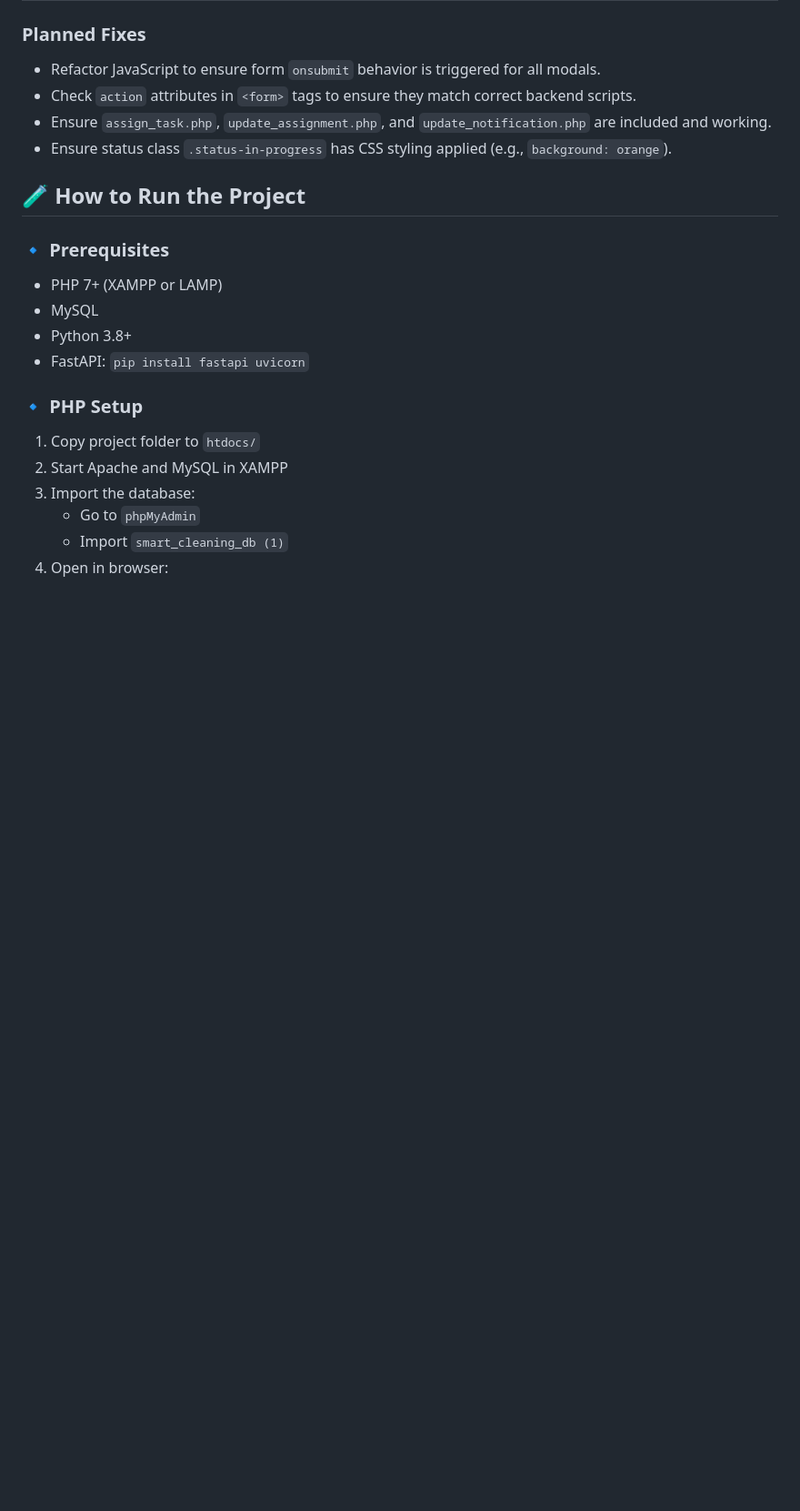
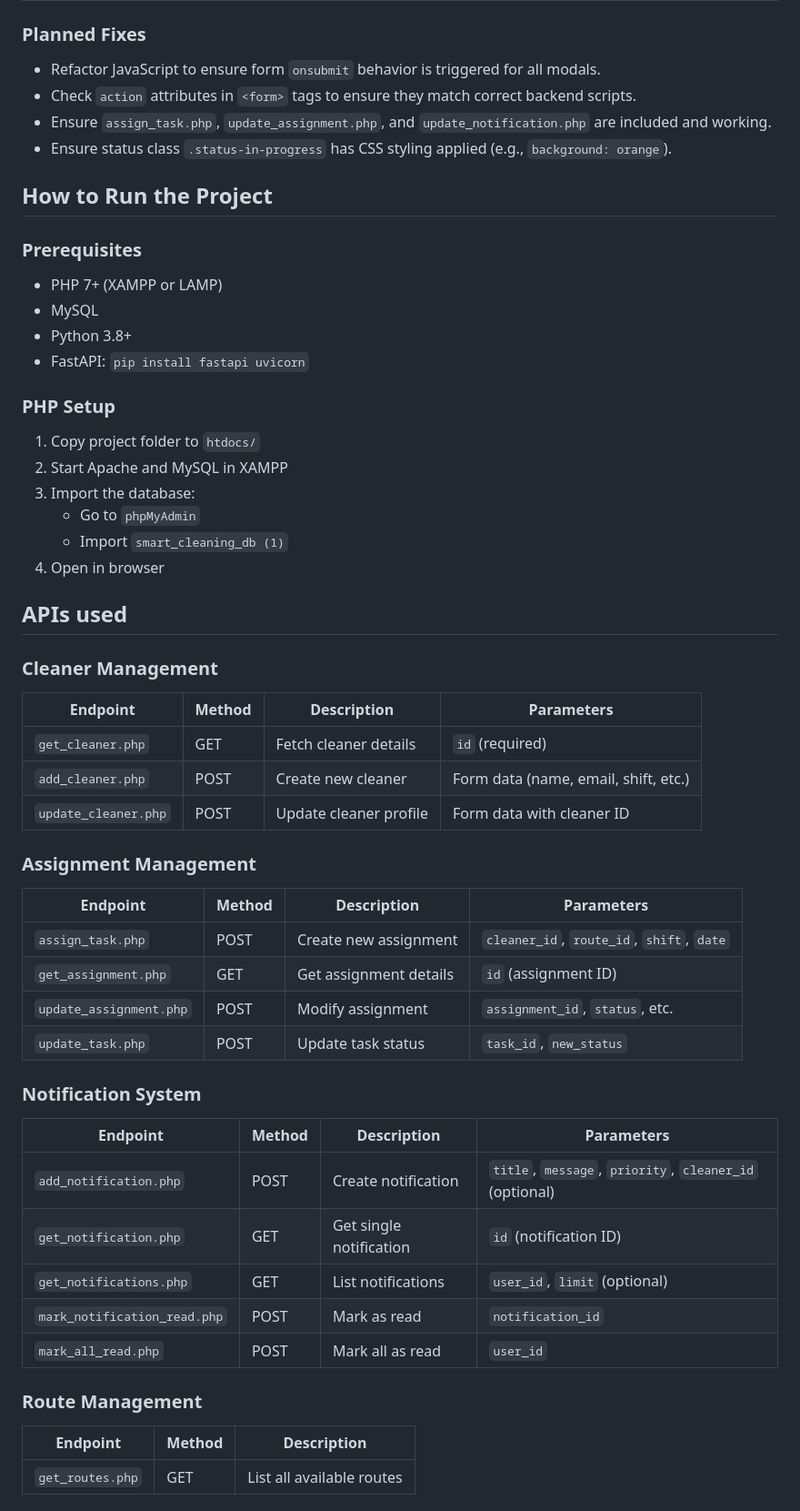
Before and after one commit to lorraine-mwoyounotsva/smart_road_cleaning_system, a Markdown page: README.md, the part around one of its changes. Shown at 91% size. GitHub-like rendering; blank space fills up the shorter version.

```diff
--- a/README.md
+++ b/README.md
@@ -59,18 +59,50 @@ Used for advanced analytics:
 - Ensure `assign_task.php`, `update_assignment.php`, and `update_notification.php` are included and working.
 - Ensure status class `.status-in-progress` has CSS styling applied (e.g., `background: orange`).
 
-## 🧪 How to Run the Project
+## How to Run the Project
 
-### 🔹 Prerequisites
+### Prerequisites
 - PHP 7+ (XAMPP or LAMP)
 - MySQL
 - Python 3.8+
 - FastAPI: `pip install fastapi uvicorn`
 
-### 🔹 PHP Setup
+### PHP Setup
 1. Copy project folder to `htdocs/`
 2. Start Apache and MySQL in XAMPP
 3. Import the database:
    - Go to `phpMyAdmin`
    - Import `smart_cleaning_db (1)`
-4. Open in browser:
+4. Open in browser
+
+## APIs used
+
+### Cleaner Management
+| Endpoint | Method | Description | Parameters |
+|----------|--------|-------------|------------|
+| `get_cleaner.php` | GET | Fetch cleaner details | `id` (required) |
+| `add_cleaner.php` | POST | Create new cleaner | Form data (name, email, shift, etc.) |
+| `update_cleaner.php` | POST | Update cleaner profile | Form data with cleaner ID |
+
+### Assignment Management
+| Endpoint | Method | Description | Parameters |
+|----------|--------|-------------|------------|
+| `assign_task.php` | POST | Create new assignment | `cleaner_id`, `route_id`, `shift`, `date` |
+| `get_assignment.php` | GET | Get assignment details | `id` (assignment ID) |
+| `update_assignment.php` | POST | Modify assignment | `assignment_id`, `status`, etc. |
+| `update_task.php` | POST | Update task status | `task_id`, `new_status` |
+
+### Notification System
+| Endpoint | Method | Description | Parameters |
+|----------|--------|-------------|------------|
+| `add_notification.php` | POST | Create notification | `title`, `message`, `priority`, `cleaner_id` (optional) |
+| `get_notification.php` | GET | Get single notification | `id` (notification ID) |
+| `get_notifications.php` | GET | List notifications | `user_id`, `limit` (optional) |
+| `mark_notification_read.php` | POST | Mark as read | `notification_id` |
+| `mark_all_read.php` | POST | Mark all as read | `user_id` |
+
+### Route Management
+| Endpoint | Method | Description |
+|----------|--------|-------------|
+| `get_routes.php` | GET | List all available routes |
+
```
Also changed, not shown: other parts of README.md (+32 -6 lines).
